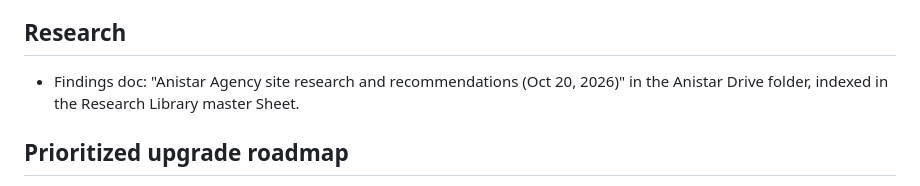
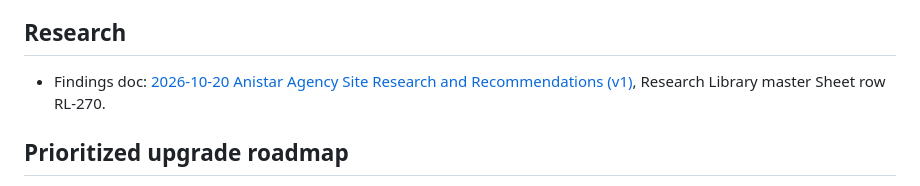
Before and after one commit to solfinnai/anistar-agency, a Markdown page: HANDOFF.md, the part around the change. Rendered like a GitHub page.

Commit message:
HANDOFF: link research doc

```diff
--- a/HANDOFF.md
+++ b/HANDOFF.md
@@ -37,7 +37,7 @@ Recommended: connect the GitHub repo in Vercel so pushes to `main` auto-deploy.
 - Text logo with a geometric star, abstract hero art, Google Fonts (not self-hosted), no privacy/terms pages.
 
 ## Research
-- Findings doc: "Anistar Agency site research and recommendations (Oct 20, 2026)" in the Anistar Drive folder, indexed in the Research Library master Sheet.
+- Findings doc: [2026-10-20 Anistar Agency Site Research and Recommendations (v1)](https://docs.google.com/document/d/1zH18gzPX65edCjWAIfUnma4mQOl1q8q54kxnm1rkSK4/edit), Research Library master Sheet row RL-270.
 
 ## Prioritized upgrade roadmap
 0. **Turn on real inquiry delivery:** confirm a monitored inbox and set `INQUIRY_EMAIL`, or wire a free form endpoint / Vercel function to a Sheet with Turnstile spam protection. Add privacy policy before collecting data.
```
